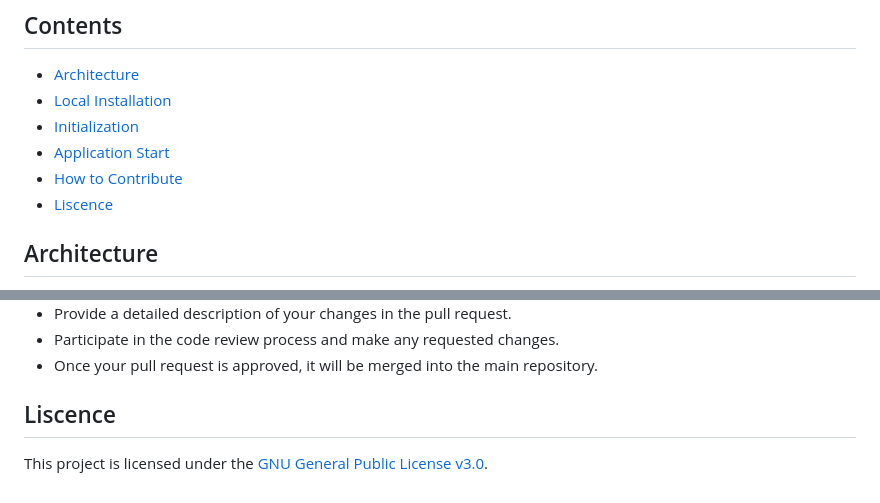
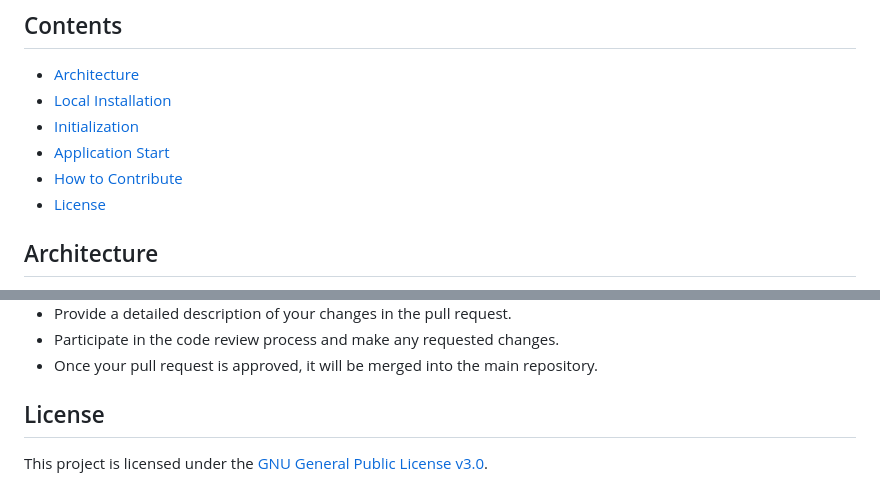
Before and after one commit to 1oannis/budget-lens, a Markdown page: README.md, 2 parts joined by grey strips. GitHub-like rendering.

Commit message:
fix typo in license

```diff
--- a/README.md
+++ b/README.md
@@ -34,7 +34,7 @@ BudgetLens is the open-source receipt scanner and expense tracker made for self-
 - [Initialization](#initialization)
 - [Application Start](#application-start)
 - [How to Contribute](#how-to-contribute)
-- [Liscence](#liscence)
+- [License](#license)
 
 ## Architecture
 
@@ -210,6 +210,6 @@ By default you can find the login screeen at [localhost:8000](http://localhost:8
 - Participate in the code review process and make any requested changes.
 - Once your pull request is approved, it will be merged into the main repository.
 
-## Liscence
+## License
 
 This project is licensed under the [GNU General Public License v3.0](./LICENSE).
```
